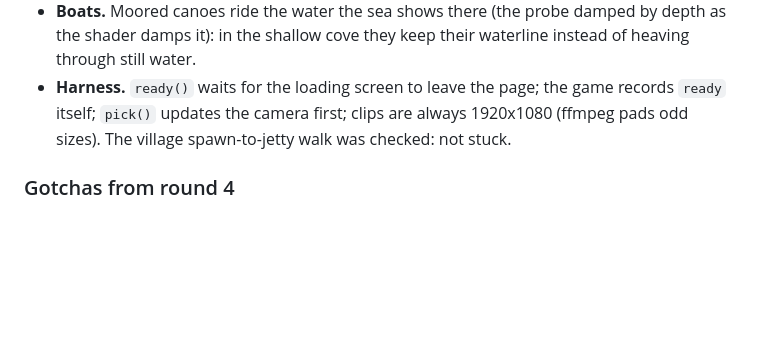
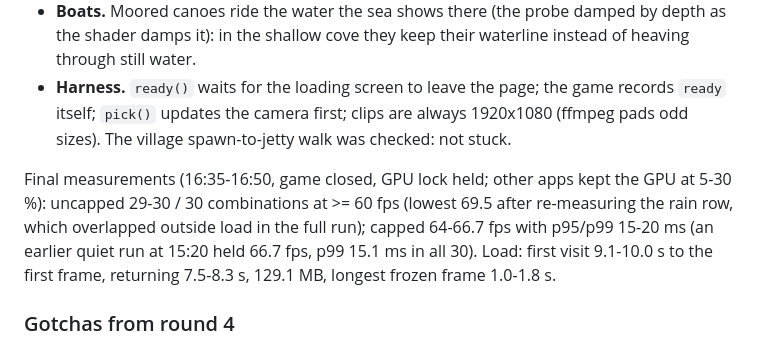
Before and after one commit to StarKnightt/island, a Markdown page: NOTES.md, the part around the change. Drawn GitHub-style; blank space fills up the shorter version.

Commit message:
NOTES: round 4 final measurements and their conditions
Co-authored-by: Cursor <cursoragent@cursor.com>

```diff
--- a/NOTES.md
+++ b/NOTES.md
@@ -294,6 +294,11 @@ longest gap between animation frames).
   updates the camera first; clips are always 1920x1080 (ffmpeg pads odd sizes). The village spawn-to-jetty walk was
   checked: not stuck.
 
+Final measurements (16:35-16:50, game closed, GPU lock held; other apps kept the GPU at 5-30 %): uncapped 29-30 / 30
+combinations at >= 60 fps (lowest 69.5 after re-measuring the rain row, which overlapped outside load in the full
+run); capped 64-66.7 fps with p95/p99 15-20 ms (an earlier quiet run at 15:20 held 66.7 fps, p99 15.1 ms in all 30).
+Load: first visit 9.1-10.0 s to the first frame, returning 7.5-8.3 s, 129.1 MB, longest frozen frame 1.0-1.8 s.
+
 ### Gotchas from round 4
 
 * `shareInstancing()` meshes have `isInstancedMesh = false`: three's raycast still works (it is the class method), but
```
